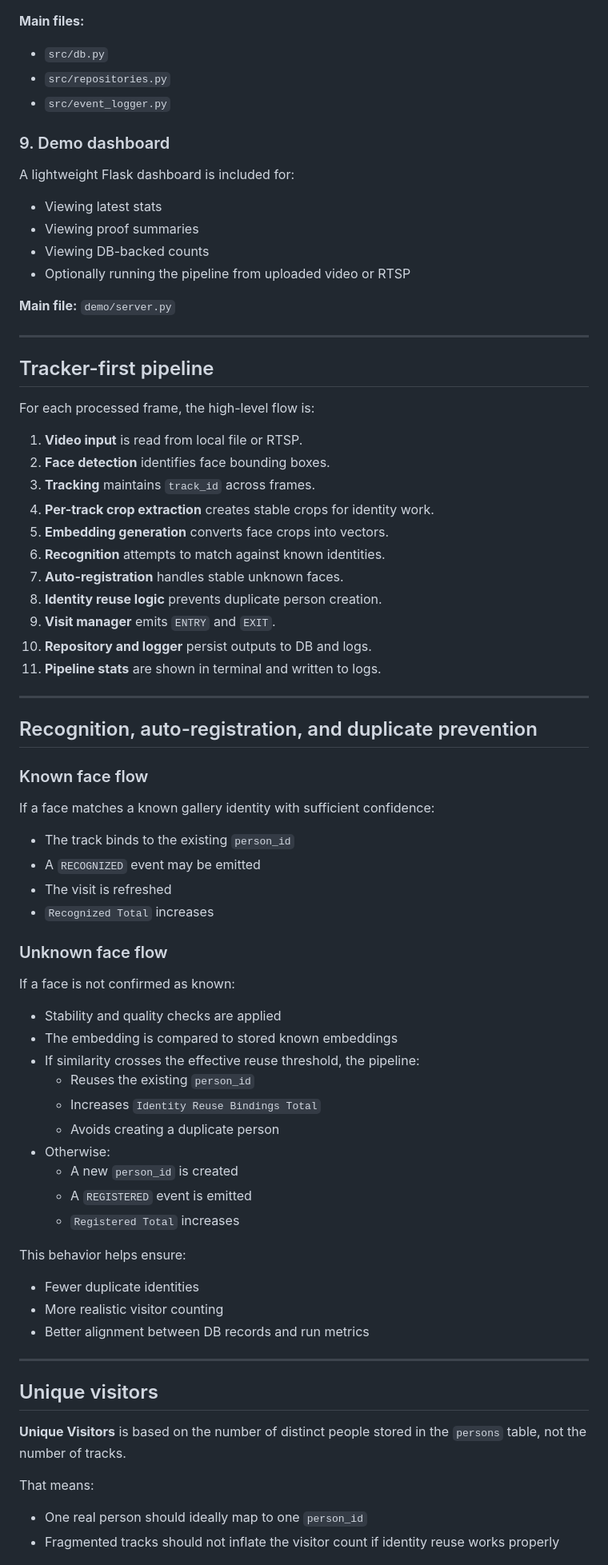
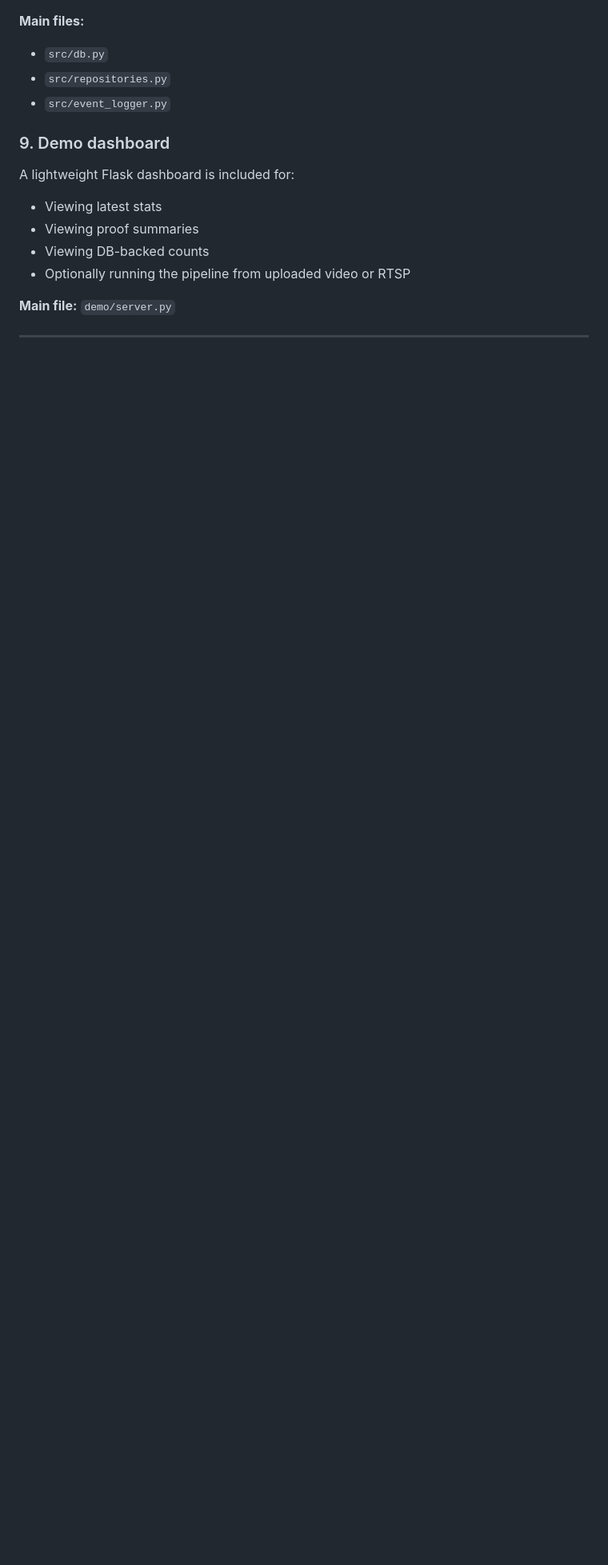
Before and after one commit to NACHAMMAI-SN/Intelligent-Face-Tracker, a Markdown page: README.md, the part around one of its changes. Shown at 80% size. GitHub-like rendering; blank space fills up the shorter version.

```diff
--- a/README.md
+++ b/README.md
@@ -135,64 +154,3 @@ A lightweight Flask dashboard is included for:
 
 ---
 
-## Tracker-first pipeline
-
-For each processed frame, the high-level flow is:
-
-1. **Video input** is read from local file or RTSP.
-2. **Face detection** identifies face bounding boxes.
-3. **Tracking** maintains `track_id` across frames.
-4. **Per-track crop extraction** creates stable crops for identity work.
-5. **Embedding generation** converts face crops into vectors.
-6. **Recognition** attempts to match against known identities.
-7. **Auto-registration** handles stable unknown faces.
-8. **Identity reuse logic** prevents duplicate person creation.
-9. **Visit manager** emits `ENTRY` and `EXIT`.
-10. **Repository and logger** persist outputs to DB and logs.
-11. **Pipeline stats** are shown in terminal and written to logs.
-
----
-
-## Recognition, auto-registration, and duplicate prevention
-
-### Known face flow
-
-If a face matches a known gallery identity with sufficient confidence:
-
-- The track binds to the existing `person_id`
-- A `RECOGNIZED` event may be emitted
-- The visit is refreshed
-- `Recognized Total` increases
-
-### Unknown face flow
-
-If a face is not confirmed as known:
-
-- Stability and quality checks are applied
-- The embedding is compared to stored known embeddings
-- If similarity crosses the effective reuse threshold, the pipeline:
-  - Reuses the existing `person_id`
-  - Increases `Identity Reuse Bindings Total`
-  - Avoids creating a duplicate person
-- Otherwise:
-  - A new `person_id` is created
-  - A `REGISTERED` event is emitted
-  - `Registered Total` increases
-
-This behavior helps ensure:
-
-- Fewer duplicate identities
-- More realistic visitor counting
-- Better alignment between DB records and run metrics
-
----
-
-## Unique visitors
-
-**Unique Visitors** is based on the number of distinct people stored in the `persons` table, not the number of tracks.
-
-That means:
-
-- One real person should ideally map to one `person_id`
-- Fragmented tracks should not inflate the visitor count if identity reuse works properly
-
```
Also changed, not shown: other parts of README.md (+179 -248 lines).
